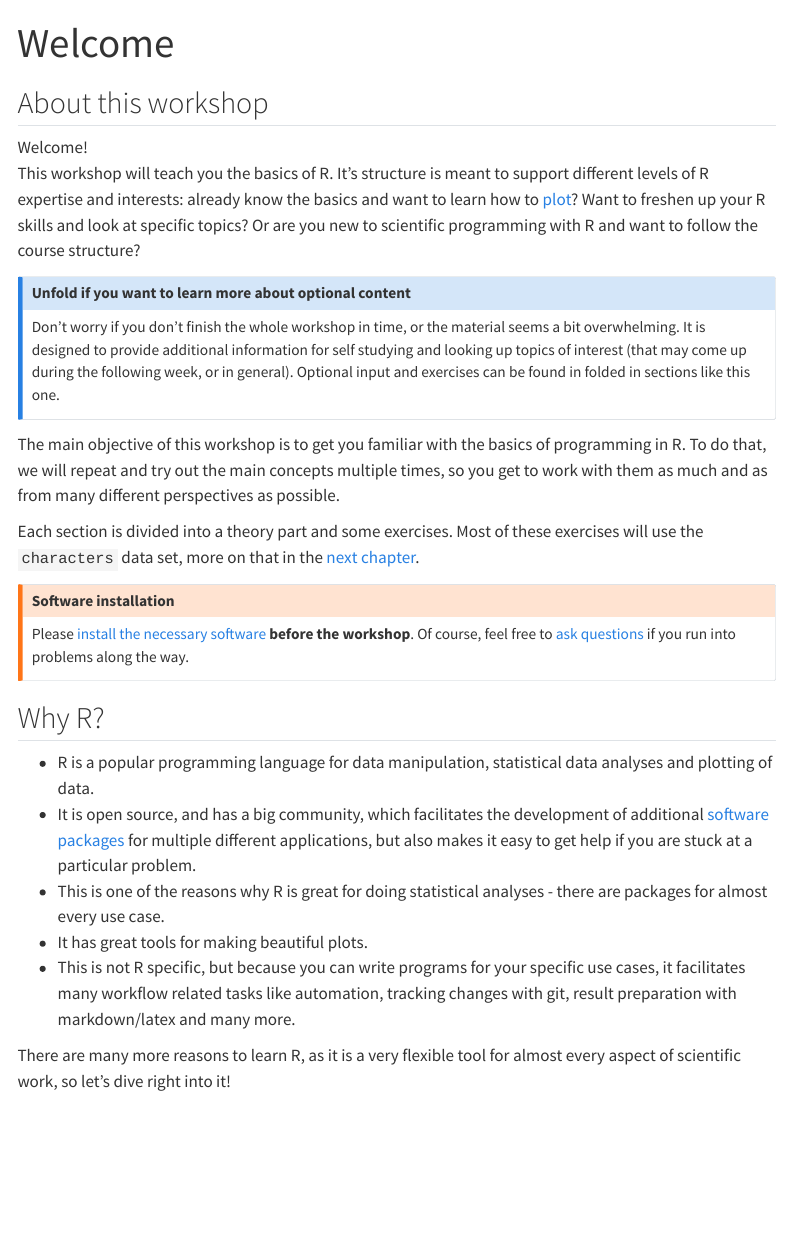
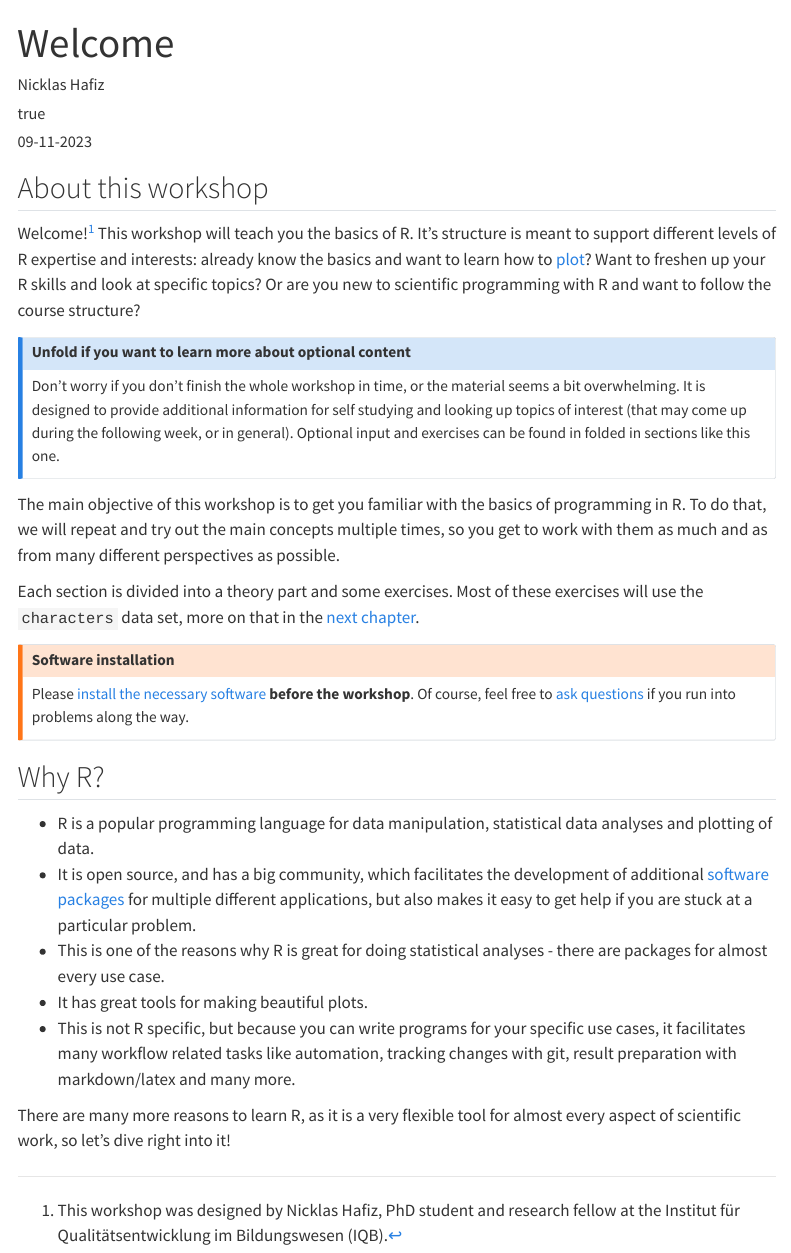
Before and after one commit to lmu-osc/introduction-to-R, a Quarto document (index.qmd): the page in a window 1100 px wide, from its top. Rendered offline with R 4.5, knitr and Pandoc in place of Quarto, with nearby package versions; menus at the side of the page are left out.

Commit message:
author on welcome page, closes #85

```diff
--- a/index.qmd
+++ b/index.qmd
@@ -1,10 +1,14 @@
 ---
 title: "Welcome"
+author:
+  - name: Nicklas Hafiz
+  - affiliation: Institut für Qualitätsentwicklung im Bildungswesen (IQB)
+date: 09-11-2023
 ---
 
 ## About this workshop
 
-Welcome!\
+Welcome![^1]
 This workshop will teach you the basics of R. It's structure is meant to support different levels of R expertise and interests: already know the basics and want to learn how to [plot](/qmd/plotting/plotting.qmd)? Want to freshen up your R skills and look at specific topics? Or are you new to scientific programming with R and want to follow the course structure?
 
 ::: {.callout-note collapse="true" icon="false"}
@@ -32,3 +36,5 @@ Please [install the necessary software](qmd/setup/setup.qmd) **before the worksh
 -   This is not R specific, but because you can write programs for your specific use cases, it facilitates many workflow related tasks like automation, tracking changes with git, result preparation with markdown/latex and many more.
 
 There are many more reasons to learn R, as it is a very flexible tool for almost every aspect of scientific work, so let's dive right into it!
+
+[^1]: This workshop was designed by Nicklas Hafiz, PhD student and research fellow at the Institut für Qualitätsentwicklung im Bildungswesen (IQB).
```
Also changed, not shown: qmd/functions/functions.qmd (+0 -1 lines).
